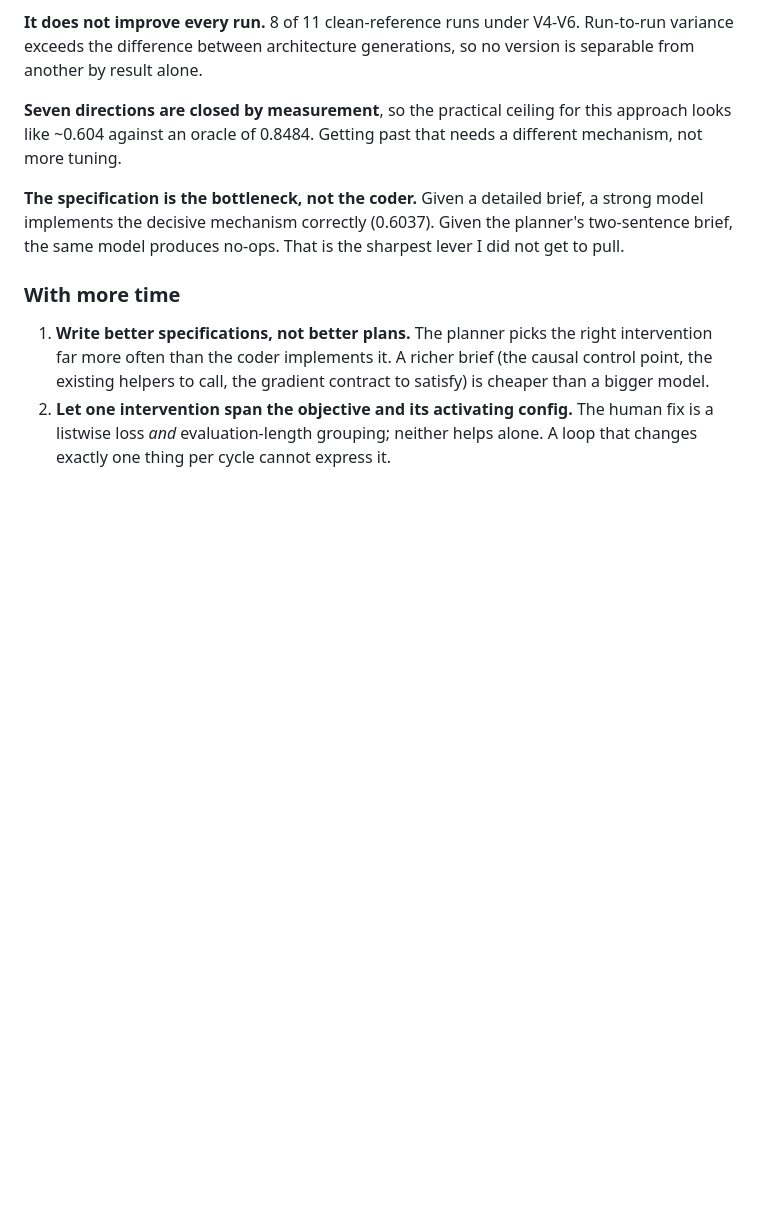
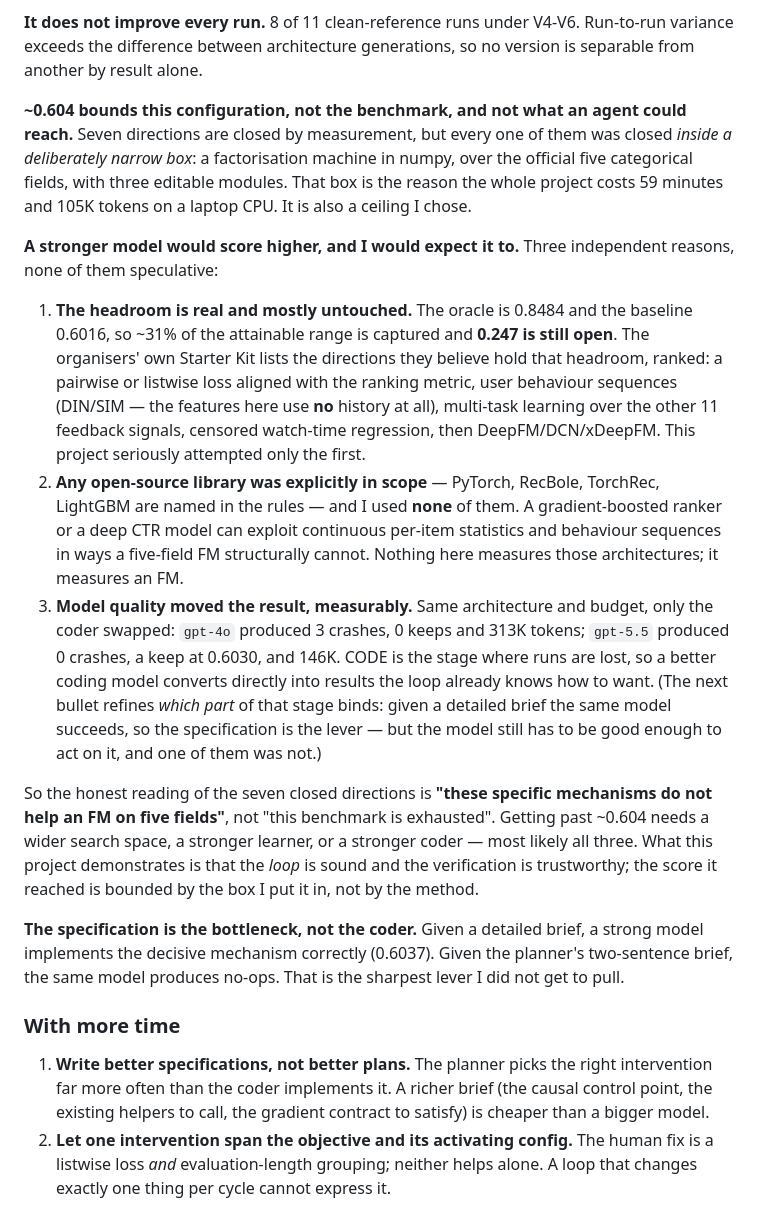
Before and after one commit to KeeZhiSong/AutoMLEngineer, a Markdown page: README.md, the part around the change. Drawn GitHub-style; blank space fills up the shorter version.

Commit message:
Scope the ~0.604 ceiling to this configuration, not the benchmark
"The practical ceiling for this approach looks like ~0.604" read as a
claim about the benchmark. It is not one. All seven closed directions
were closed inside a deliberately narrow box: a numpy factorisation
machine over the official five categorical fields with three editable
modules. That box is why the project costs 59 minutes on a laptop CPU,
and it is a chosen ceiling rather than a discovered one.

State plainly that a stronger model would score higher, with the three
reasons that are actually evidenced: 0.247 of headroom remains against
an oracle of 0.8484; the organisers' own ranked directions (listwise
loss, behaviour sequences -- these features use no history at all,
multi-task over the other 11 feedback signals, censored watch-time,
DeepFM/DCN) are largely unattempted; any open-source library was
explicitly in scope and none were used; and swapping gpt-4o for gpt-5.5
alone went from 3 crashes and 0 keeps to 0 crashes and a keep.

The honest reading of the seven closed directions is "these mechanisms
do not help an FM on five fields", not "this benchmark is exhausted".

Co-Authored-By: Claude Opus 5 <noreply@anthropic.com>

```diff
--- a/README.md
+++ b/README.md
@@ -471,9 +471,44 @@ on a saturated benchmark, not a breakthrough.
 Run-to-run variance exceeds the difference between architecture generations, so
 no version is separable from another by result alone.
 
-**Seven directions are closed by measurement**, so the practical ceiling for
-this approach looks like ~0.604 against an oracle of 0.8484. Getting past that
-needs a different mechanism, not more tuning.
+**~0.604 bounds this configuration, not the benchmark, and not what an agent
+could reach.** Seven directions are closed by measurement, but every one of them
+was closed *inside a deliberately narrow box*: a factorisation machine in numpy,
+over the official five categorical fields, with three editable modules. That box
+is the reason the whole project costs 59 minutes and 105K tokens on a laptop
+CPU. It is also a ceiling I chose.
+
+**A stronger model would score higher, and I would expect it to.** Three
+independent reasons, none of them speculative:
+
+1. **The headroom is real and mostly untouched.** The oracle is 0.8484 and the
+   baseline 0.6016, so ~31% of the attainable range is captured and **0.247 is
+   still open**. The organisers' own Starter Kit lists the directions they
+   believe hold that headroom, ranked: a pairwise or listwise loss aligned with
+   the ranking metric, user behaviour sequences (DIN/SIM — the features here use
+   **no** history at all), multi-task learning over the other 11 feedback
+   signals, censored watch-time regression, then DeepFM/DCN/xDeepFM. This
+   project seriously attempted only the first.
+2. **Any open-source library was explicitly in scope** — PyTorch, RecBole,
+   TorchRec, LightGBM are named in the rules — and I used **none** of them. A
+   gradient-boosted ranker or a deep CTR model can exploit continuous per-item
+   statistics and behaviour sequences in ways a five-field FM structurally
+   cannot. Nothing here measures those architectures; it measures an FM.
+3. **Model quality moved the result, measurably.** Same architecture and
+   budget, only the coder swapped: `gpt-4o` produced 3 crashes, 0 keeps and 313K
+   tokens; `gpt-5.5` produced 0 crashes, a keep at 0.6030, and 146K. CODE is the
+   stage where runs are lost, so a better coding model converts directly into
+   results the loop already knows how to want. (The next bullet refines *which
+   part* of that stage binds: given a detailed brief the same model succeeds,
+   so the specification is the lever — but the model still has to be good enough
+   to act on it, and one of them was not.)
+
+So the honest reading of the seven closed directions is **"these specific
+mechanisms do not help an FM on five fields"**, not "this benchmark is
+exhausted". Getting past ~0.604 needs a wider search space, a stronger learner,
+or a stronger coder — most likely all three. What this project demonstrates is
+that the *loop* is sound and the verification is trustworthy; the score it
+reached is bounded by the box I put it in, not by the method.
 
 **The specification is the bottleneck, not the coder.** Given a detailed brief,
 a strong model implements the decisive mechanism correctly (0.6037). Given the
```
Also changed, not shown: DEVPOST.md (+13 -2 lines), RESULTS.md (+8 -1 lines).
